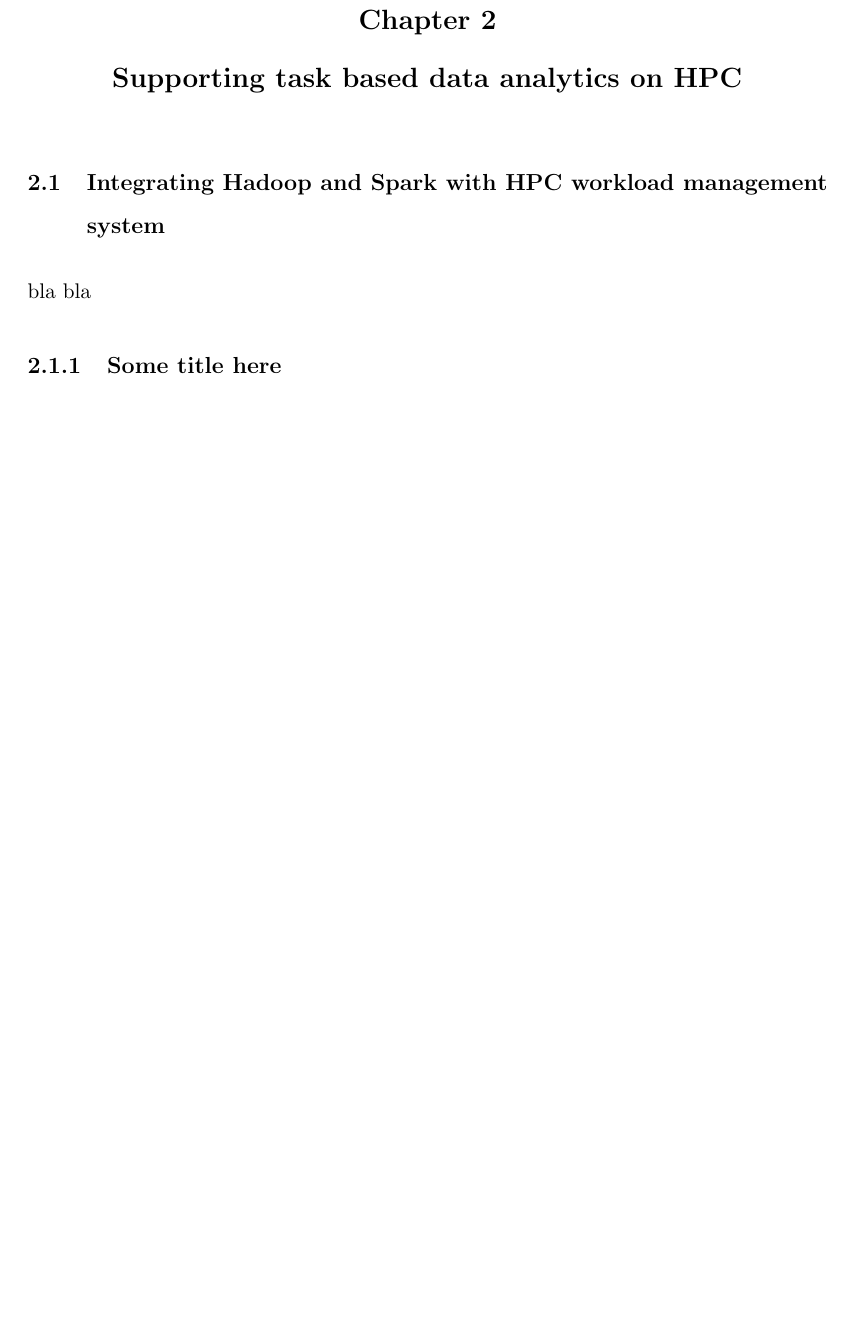
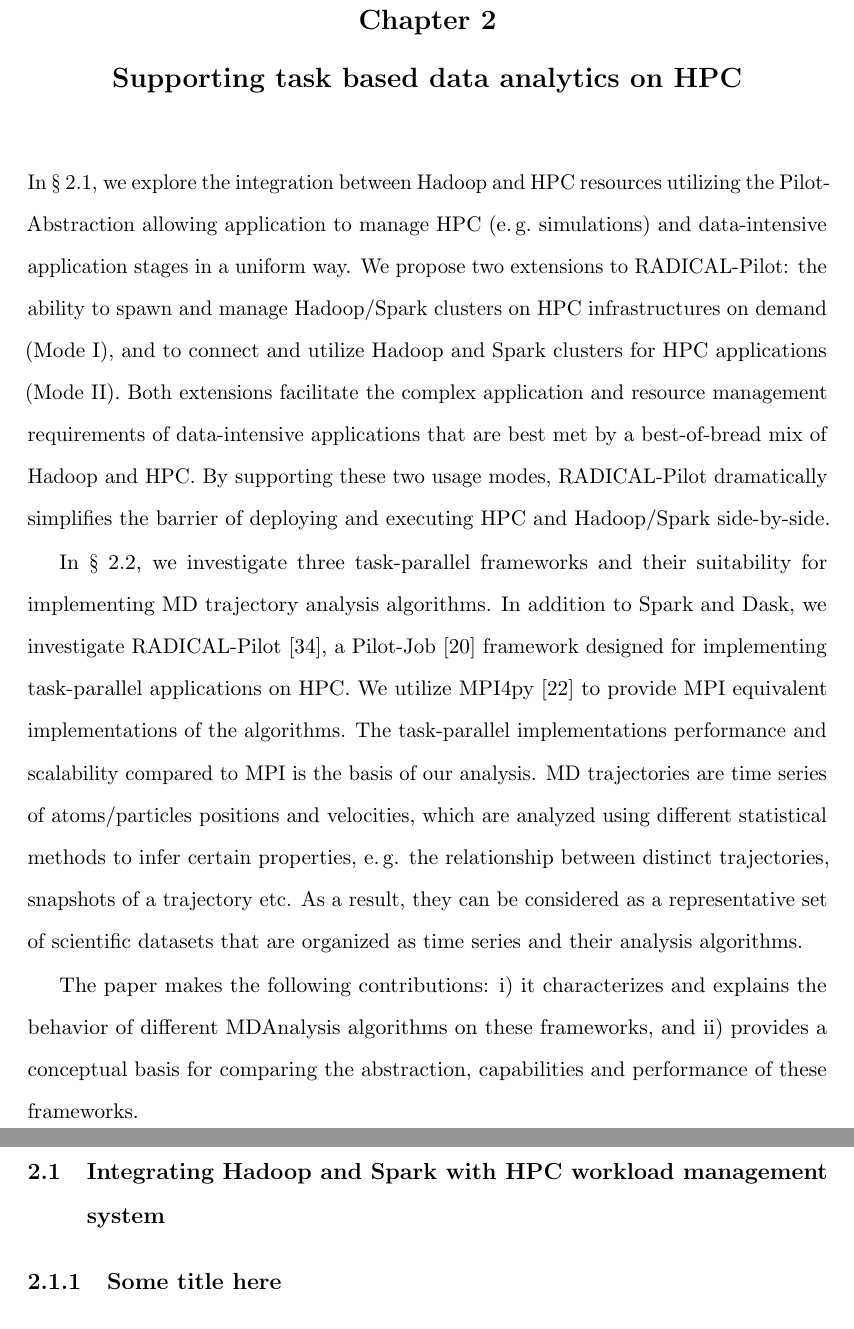
Before and after one commit to iparask/phd_dissertation, a LaTeX thesis (Dissertation/main.tex, which reads Dissertation/data_analyitcs_hpc.tex): part of page 17 of 76 before the commit and two parts of pages 17 and 18 of 77 after it, the two joined at a grey line, cut so that both start at the same text, the shorter picture padded with empty space. Compiled offline with pdfLaTeX.

Commit message:
Starting setting up chapter 2

```diff
--- a/Dissertation/data_analyitcs_hpc.tex
+++ b/Dissertation/data_analyitcs_hpc.tex
@@ -1,7 +1,26 @@
 % !TEX root = main.tex
 \label{ch:data_hpc}
+In \S~\ref{sec:pilot-data-hadoop}, we explore the integration between Hadoop and HPC resources utilizing the Pilot-Abstraction allowing application to manage HPC (e.\,g.\ simulations) and data-intensive application stages in a uniform way.
+We propose two extensions to RADICAL-Pilot: the ability to spawn and manage Hadoop/Spark clusters on HPC infrastructures on demand (Mode I), and to connect and utilize Hadoop and Spark clusters for HPC applications (Mode II).
+Both extensions facilitate the complex application and resource management requirements of data-intensive applications that are best met by a best-of-bread mix of Hadoop and HPC.
+By supporting these two usage modes, RADICAL-Pilot dramatically simplifies the barrier of deploying and executing HPC and Hadoop/Spark side-by-side.
+
+In \S~\ref{sec:task-par}, we investigate three task-parallel frameworks and their suitability for implementing MD trajectory analysis algorithms.
+In addition to Spark and Dask, we investigate RADICAL-Pilot~\cite{merzky2019using}, a Pilot-Job~\cite{luckow2012pstar} framework designed for implementing task-parallel applications on HPC.
+We utilize MPI4py~\cite{dalcin2005mpi} to provide MPI equivalent implementations of the algorithms.
+The task-parallel implementations performance and scalability compared to MPI is the basis of our analysis.
+MD trajectories are time series of atoms/particles positions and velocities, which are analyzed using different statistical methods to infer certain properties, e.\,g. the relationship between distinct trajectories, snapshots of a trajectory etc.
+As a result, they can be considered as a representative set of scientific datasets that are organized as time series and their analysis algorithms.
+
+The paper makes the following contributions:
+\begin{inparaenum}[i)]
+    \item it characterizes and explains the behavior of different MDAnalysis algorithms on these frameworks, and
+    \item provides a conceptual basis for comparing the abstraction, capabilities and performance of these frameworks.
+\end{inparaenum}
+
+
 \section{Integrating Hadoop and Spark with HPC workload management system}\label{sec:pilot-data-hadoop}
-bla bla
+
 \subsection{Some title here}
 An important motivation of our work is to provide advanced and scalable data analysis capabilities for existing high-performance applications (e.g., large-scale molecular dynamics simulations).
 This requires adding data-intensive analysis while preserving high-performance computing capabilities.
```
